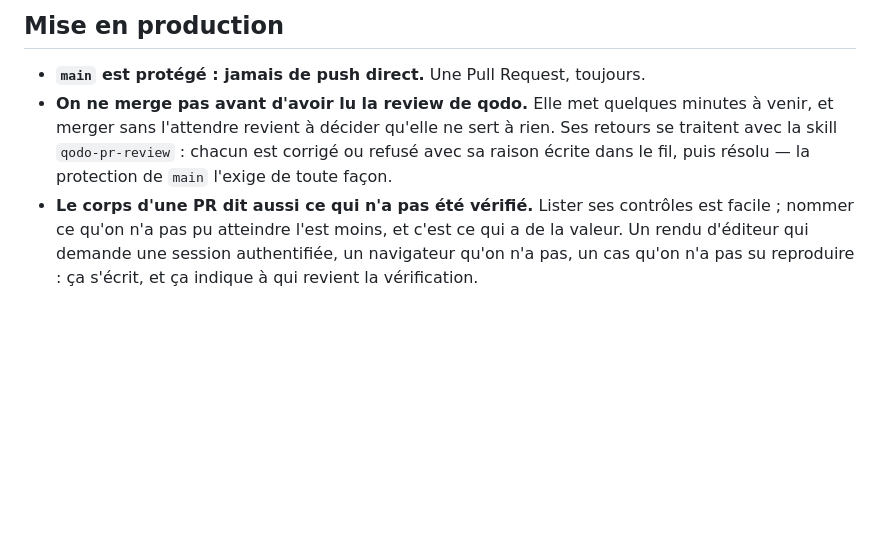
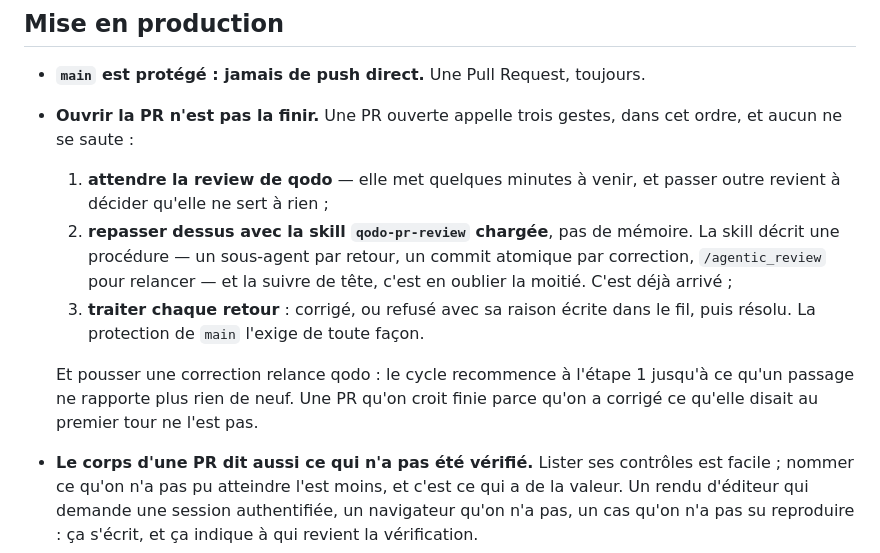
Before and after one commit to ltruchot/wordpress-theme-st-jo, a Markdown page: CLAUDE.md, the part around the change. Drawn GitHub-style; blank space fills up the shorter version.

Commit message:
Ecrit la boucle qodo en entier dans CLAUDE.md
La regle disait d'attendre la review et de traiter ses retours avec la skill.
Elle ne disait ni que la skill doit etre chargee -- la suivre de memoire, c'est
en oublier la moitie, ce qui est deja arrive -- ni que pousser une correction
relance qodo, donc que le cycle recommence jusqu'a ce qu'un passage ne rapporte
plus rien de neuf.

Co-Authored-By: Claude Opus 5 <noreply@anthropic.com>

```diff
--- a/CLAUDE.md
+++ b/CLAUDE.md
@@ -167,10 +167,19 @@ après.
 ## Mise en production
 
 - **`main` est protégé : jamais de push direct.** Une Pull Request, toujours.
-- **On ne merge pas avant d'avoir lu la review de qodo.** Elle met quelques minutes à venir, et
-  merger sans l'attendre revient à décider qu'elle ne sert à rien. Ses retours se traitent avec la
-  skill `qodo-pr-review` : chacun est corrigé ou refusé avec sa raison écrite dans le fil, puis
-  résolu — la protection de `main` l'exige de toute façon.
+- **Ouvrir la PR n'est pas la finir.** Une PR ouverte appelle trois gestes, dans cet ordre, et
+  aucun ne se saute :
+  1. **attendre la review de qodo** — elle met quelques minutes à venir, et passer outre revient à
+     décider qu'elle ne sert à rien ;
+  2. **repasser dessus avec la skill `qodo-pr-review` chargée**, pas de mémoire. La skill décrit
+     une procédure — un sous-agent par retour, un commit atomique par correction, `/agentic_review`
+     pour relancer — et la suivre de tête, c'est en oublier la moitié. C'est déjà arrivé ;
+  3. **traiter chaque retour** : corrigé, ou refusé avec sa raison écrite dans le fil, puis résolu.
+     La protection de `main` l'exige de toute façon.
+
+  Et pousser une correction relance qodo : le cycle recommence à l'étape 1 jusqu'à ce qu'un passage
+  ne rapporte plus rien de neuf. Une PR qu'on croit finie parce qu'on a corrigé ce qu'elle disait
+  au premier tour ne l'est pas.
 - **Le corps d'une PR dit aussi ce qui n'a pas été vérifié.** Lister ses contrôles est facile ;
   nommer ce qu'on n'a pas pu atteindre l'est moins, et c'est ce qui a de la valeur. Un rendu
   d'éditeur qui demande une session authentifiée, un navigateur qu'on n'a pas, un cas qu'on n'a pas
```
